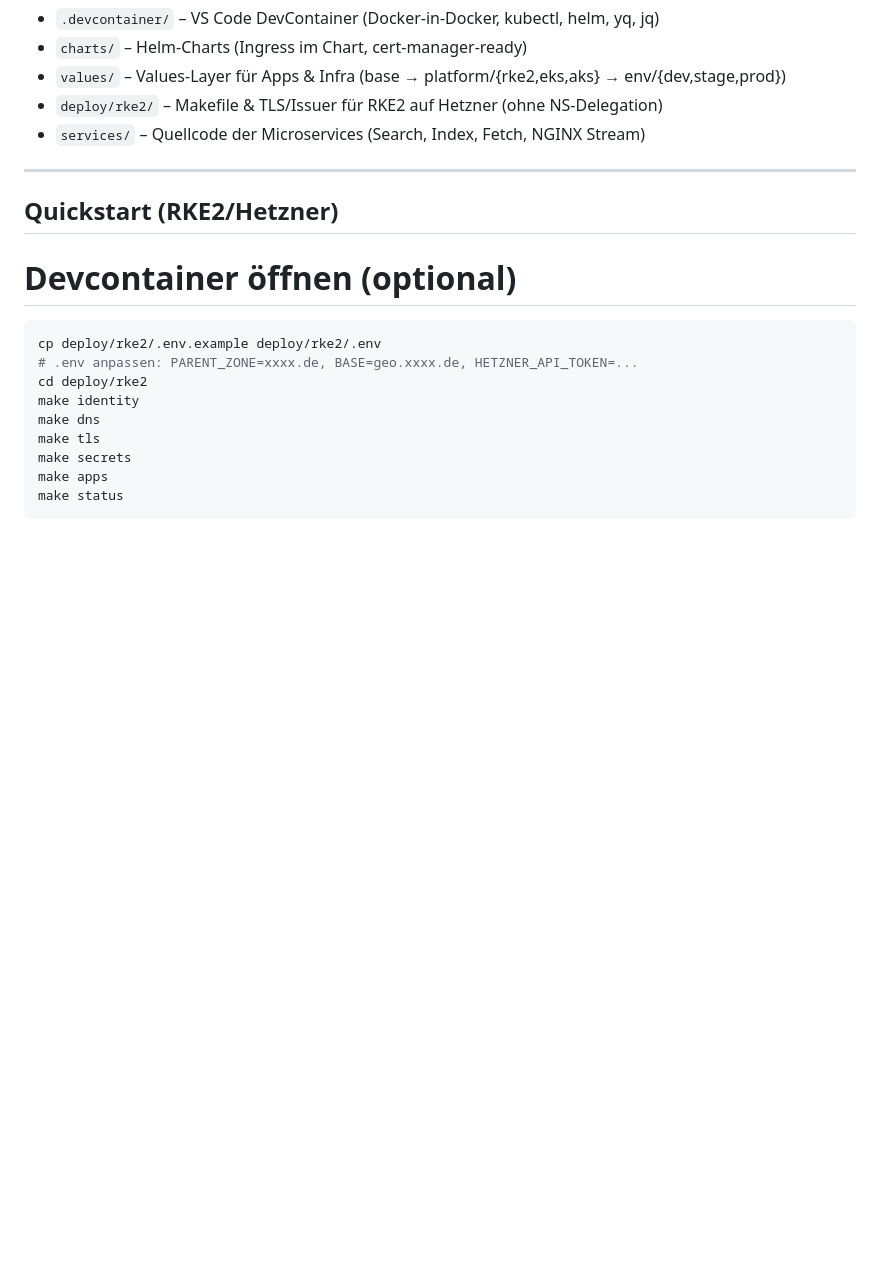
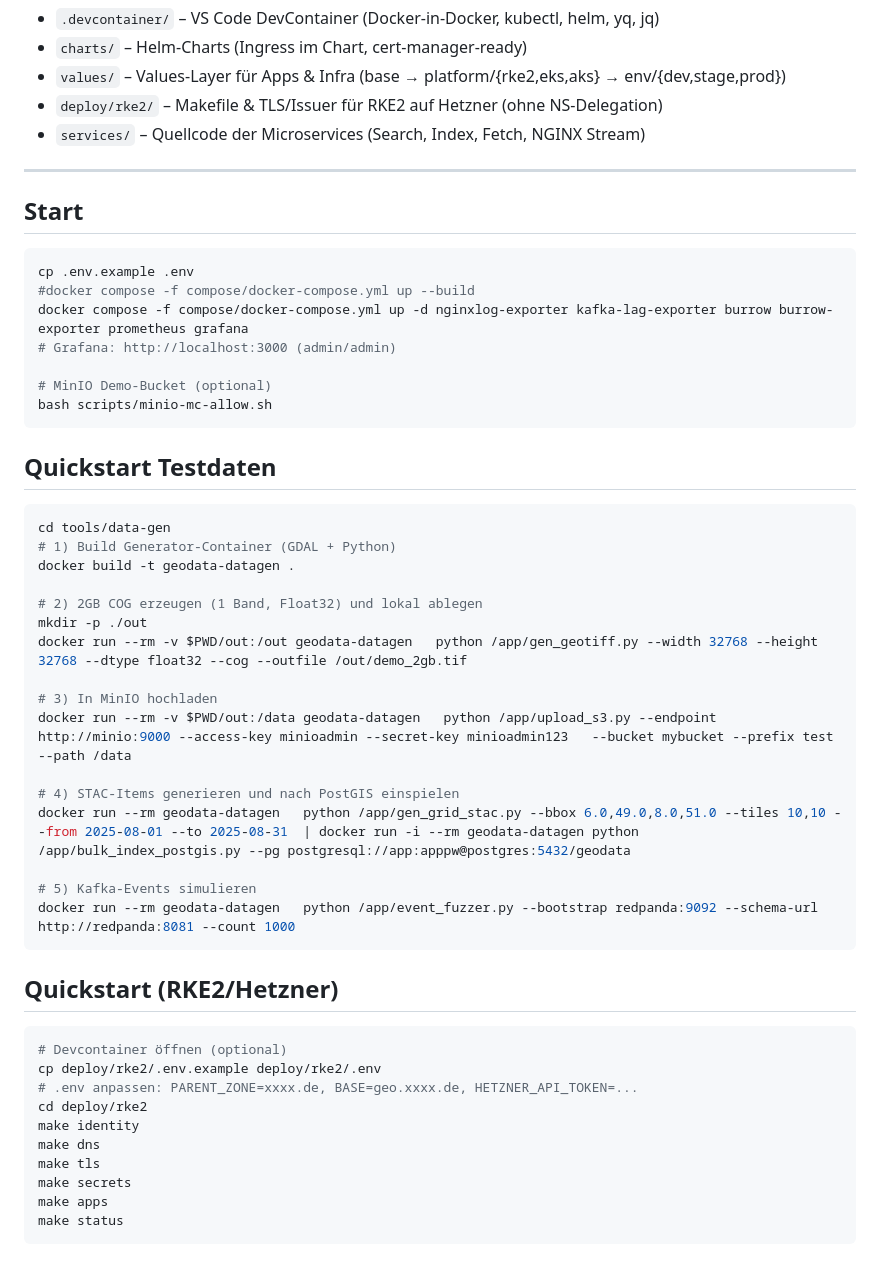
Before and after one commit to pt9912/geodata-native-suite, a Markdown page: README.md, the part around the change. Drawn GitHub-style; blank space fills up the shorter version.

````diff
--- a/README.md
+++ b/README.md
@@ -11,9 +11,41 @@ Vereint **Charts**, **Values** (base→platform→env), **RKE2-Deployment** und
 
 ---
 
+## Start
+```bash
+cp .env.example .env
+#docker compose -f compose/docker-compose.yml up --build
+docker compose -f compose/docker-compose.yml up -d nginxlog-exporter kafka-lag-exporter burrow burrow-exporter prometheus grafana
+# Grafana: http://localhost:3000 (admin/admin)
+
+# MinIO Demo-Bucket (optional)
+bash scripts/minio-mc-allow.sh
+```
+
+## Quickstart Testdaten
+```bash
+cd tools/data-gen
+# 1) Build Generator-Container (GDAL + Python)
+docker build -t geodata-datagen .
+
+# 2) 2GB COG erzeugen (1 Band, Float32) und lokal ablegen
+mkdir -p ./out
+docker run --rm -v $PWD/out:/out geodata-datagen   python /app/gen_geotiff.py --width 32768 --height 32768 --dtype float32 --cog --outfile /out/demo_2gb.tif
+
+# 3) In MinIO hochladen
+docker run --rm -v $PWD/out:/data geodata-datagen   python /app/upload_s3.py --endpoint http://minio:9000 --access-key minioadmin --secret-key minioadmin123   --bucket mybucket --prefix test --path /data
+
+# 4) STAC-Items generieren und nach PostGIS einspielen
+docker run --rm geodata-datagen   python /app/gen_grid_stac.py --bbox 6.0,49.0,8.0,51.0 --tiles 10,10 --from 2025-08-01 --to 2025-08-31  | docker run -i --rm geodata-datagen python /app/bulk_index_postgis.py --pg postgresql://app:apppw@postgres:5432/geodata
+
+# 5) Kafka-Events simulieren
+docker run --rm geodata-datagen   python /app/event_fuzzer.py --bootstrap redpanda:9092 --schema-url http://redpanda:8081 --count 1000
+```
+
+
 ## Quickstart (RKE2/Hetzner)
+```bash
 # Devcontainer öffnen (optional)
-```bash
 cp deploy/rke2/.env.example deploy/rke2/.env
 # .env anpassen: PARENT_ZONE=xxxx.de, BASE=geo.xxxx.de, HETZNER_API_TOKEN=...
 cd deploy/rke2
````
